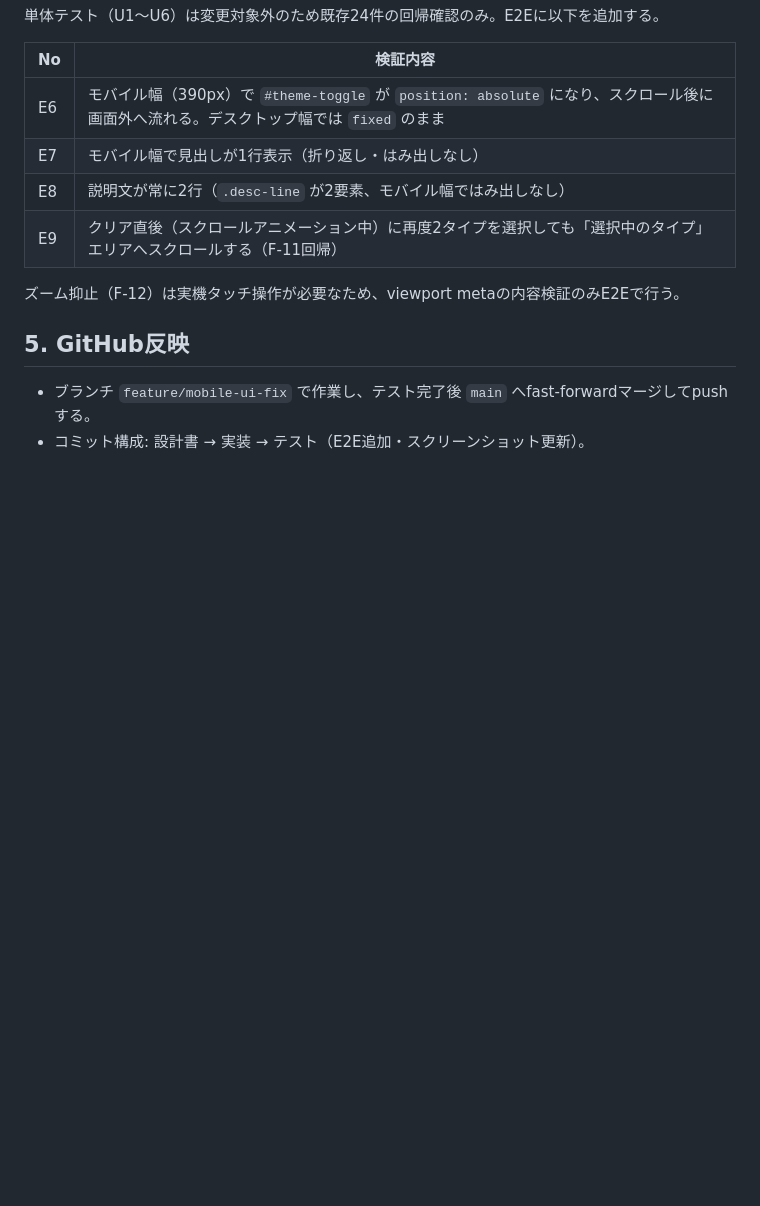
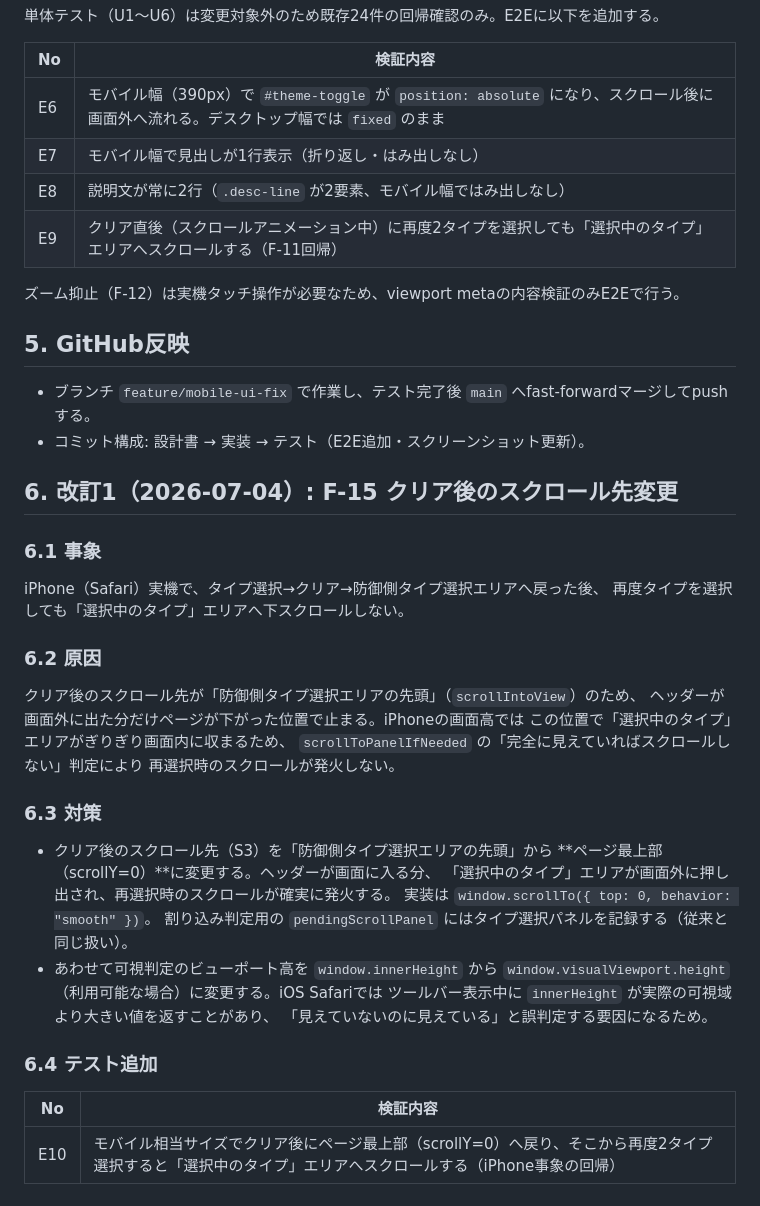
Before and after one commit to sgkz0920/pokemon-type-chart, a Markdown page: doc/pokemon_type_chart_mobile_ui_fix_design.md, the part around the change. Rendered like a GitHub page; blank space fills up the shorter version.

Commit message:
docs: クリア後のスクロール先変更（F-15）を設計書に追記
Co-Authored-By: Claude Fable 5 <noreply@anthropic.com>

```diff
--- a/doc/pokemon_type_chart_mobile_ui_fix_design.md
+++ b/doc/pokemon_type_chart_mobile_ui_fix_design.md
@@ -111,3 +111,36 @@
 
 - ブランチ `feature/mobile-ui-fix` で作業し、テスト完了後 `main` へfast-forwardマージしてpushする。
 - コミット構成: 設計書 → 実装 → テスト（E2E追加・スクリーンショット更新）。
+
+## 6. 改訂1（2026-07-04）: F-15 クリア後のスクロール先変更
+
+### 6.1 事象
+
+iPhone（Safari）実機で、タイプ選択→クリア→防御側タイプ選択エリアへ戻った後、
+再度タイプを選択しても「選択中のタイプ」エリアへ下スクロールしない。
+
+### 6.2 原因
+
+クリア後のスクロール先が「防御側タイプ選択エリアの先頭」（`scrollIntoView`）のため、
+ヘッダーが画面外に出た分だけページが下がった位置で止まる。iPhoneの画面高では
+この位置で「選択中のタイプ」エリアがぎりぎり画面内に収まるため、
+`scrollToPanelIfNeeded` の「完全に見えていればスクロールしない」判定により
+再選択時のスクロールが発火しない。
+
+### 6.3 対策
+
+- クリア後のスクロール先（S3）を「防御側タイプ選択エリアの先頭」から
+  **ページ最上部（scrollY=0）**に変更する。ヘッダーが画面に入る分、
+  「選択中のタイプ」エリアが画面外に押し出され、再選択時のスクロールが確実に発火する。
+  実装は `window.scrollTo({ top: 0, behavior: "smooth" })`。
+  割り込み判定用の `pendingScrollPanel` にはタイプ選択パネルを記録する（従来と同じ扱い）。
+- あわせて可視判定のビューポート高を `window.innerHeight` から
+  `window.visualViewport.height`（利用可能な場合）に変更する。iOS Safariでは
+  ツールバー表示中に `innerHeight` が実際の可視域より大きい値を返すことがあり、
+  「見えていないのに見えている」と誤判定する要因になるため。
+
+### 6.4 テスト追加
+
+| No | 検証内容 |
+|----|----------|
+| E10 | モバイル相当サイズでクリア後にページ最上部（scrollY=0）へ戻り、そこから再度2タイプ選択すると「選択中のタイプ」エリアへスクロールする（iPhone事象の回帰） |
```
